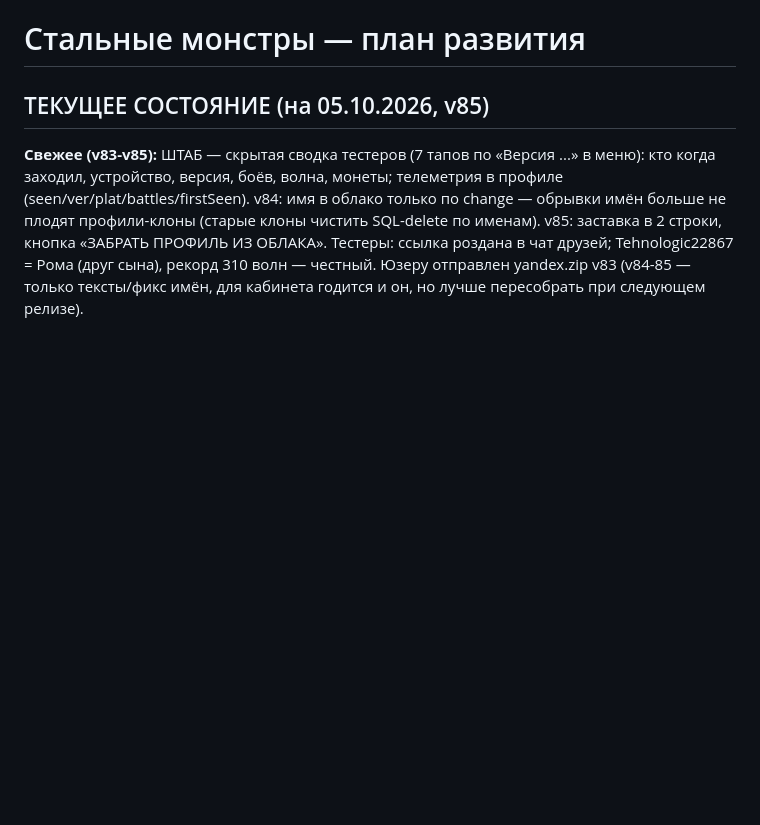
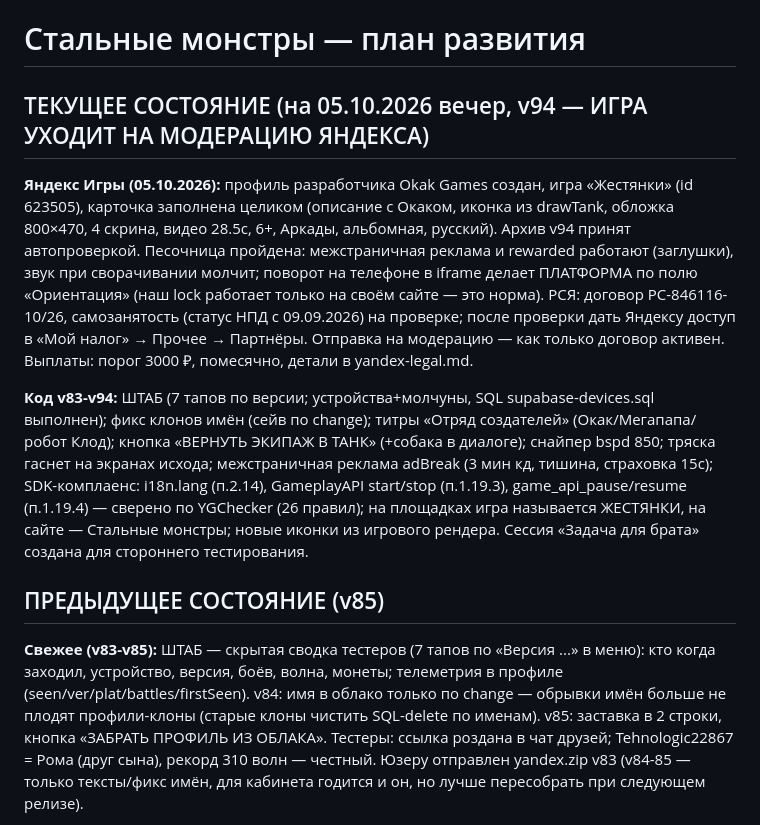
Before and after one commit to alexbadnik-dev/steel-monsters, a Markdown page: ROADMAP.md, the part around the change. Rendered like a GitHub page; blank space fills up the shorter version.

Commit message:
ROADMAP: снапшот перед модерацией Яндекса (v94, карточка, РСЯ, песочница)
Co-Authored-By: Claude Fable 5 <noreply@anthropic.com>
Claude-Session: https://claude.ai/code/session_01KqeVVkvzpDyL1tczNKbo5F

```diff
--- a/ROADMAP.md
+++ b/ROADMAP.md
@@ -1,6 +1,12 @@
 # Стальные монстры — план развития
 
-## ТЕКУЩЕЕ СОСТОЯНИЕ (на 05.10.2026, v85)
+## ТЕКУЩЕЕ СОСТОЯНИЕ (на 05.10.2026 вечер, v94 — ИГРА УХОДИТ НА МОДЕРАЦИЮ ЯНДЕКСА)
+
+**Яндекс Игры (05.10.2026):** профиль разработчика Okak Games создан, игра «Жестянки» (id 623505), карточка заполнена целиком (описание с Окаком, иконка из drawTank, обложка 800×470, 4 скрина, видео 28.5с, 6+, Аркады, альбомная, русский). Архив v94 принят автопроверкой. Песочница пройдена: межстраничная реклама и rewarded работают (заглушки), звук при сворачивании молчит; поворот на телефоне в iframe делает ПЛАТФОРМА по полю «Ориентация» (наш lock работает только на своём сайте — это норма). РСЯ: договор РС-846116-10/26, самозанятость (статус НПД с 09.09.2026) на проверке; после проверки дать Яндексу доступ в «Мой налог» → Прочее → Партнёры. Отправка на модерацию — как только договор активен. Выплаты: порог 3000 ₽, помесячно, детали в yandex-legal.md.
+
+**Код v83-v94:** ШТАБ (7 тапов по версии; устройства+молчуны, SQL supabase-devices.sql выполнен); фикс клонов имён (сейв по change); титры «Отряд создателей» (Окак/Мегапапа/робот Клод); кнопка «ВЕРНУТЬ ЭКИПАЖ В ТАНК» (+собака в диалоге); снайпер bspd 850; тряска гаснет на экранах исхода; межстраничная реклама adBreak (3 мин кд, тишина, страховка 15с); SDK-комплаенс: i18n.lang (п.2.14), GameplayAPI start/stop (п.1.19.3), game_api_pause/resume (п.1.19.4) — сверено по YGChecker (26 правил); на площадках игра называется ЖЕСТЯНКИ, на сайте — Стальные монстры; новые иконки из игрового рендера. Сессия «Задача для брата» создана для стороннего тестирования.
+
+## ПРЕДЫДУЩЕЕ СОСТОЯНИЕ (v85)
 
 **Свежее (v83-v85):** ШТАБ — скрытая сводка тестеров (7 тапов по «Версия ...» в меню): кто когда заходил, устройство, версия, боёв, волна, монеты; телеметрия в профиле (seen/ver/plat/battles/firstSeen). v84: имя в облако только по change — обрывки имён больше не плодят профили-клоны (старые клоны чистить SQL-delete по именам). v85: заставка в 2 строки, кнопка «ЗАБРАТЬ ПРОФИЛЬ ИЗ ОБЛАКА». Тестеры: ссылка роздана в чат друзей; Tehnologic22867 = Рома (друг сына), рекорд 310 волн — честный. Юзеру отправлен yandex.zip v83 (v84-85 — только тексты/фикс имён, для кабинета годится и он, но лучше пересобрать при следующем релизе).
 - Игра раздаётся тестерам (школа/универ/дядьки):
```
